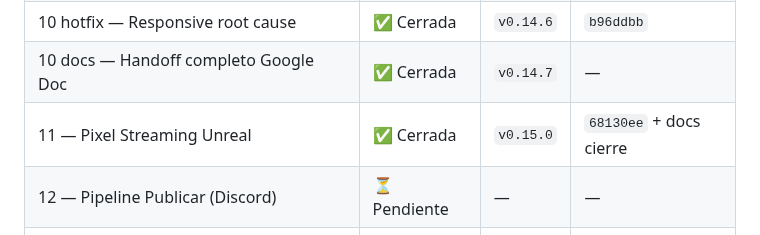
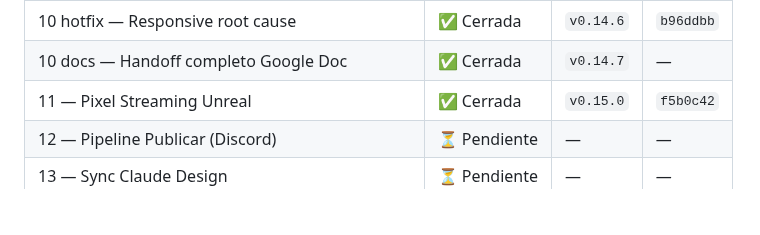
Before and after one commit to nitenacho/Proyecto28, a Markdown page: PLAN-PROYECTO28-V2.md, the part around the change. Drawn GitHub-style; blank space fills up the shorter version.

```diff
--- a/PLAN-PROYECTO28-V2.md
+++ b/PLAN-PROYECTO28-V2.md
@@ -26,7 +26,7 @@
 | 10 — Popup mejorado + mobile | ✅ Cerrada | `v0.14.0` | — |
 | 10 hotfix — Responsive root cause | ✅ Cerrada | `v0.14.6` | `b96ddbb` |
 | 10 docs — Handoff completo Google Doc | ✅ Cerrada | `v0.14.7` | — |
-| 11 — Pixel Streaming Unreal | ✅ Cerrada | `v0.15.0` | `68130ee` + docs cierre |
+| 11 — Pixel Streaming Unreal | ✅ Cerrada | `v0.15.0` | `f5b0c42` |
 | 12 — Pipeline Publicar (Discord) | ⏳ Pendiente | — | — |
 | 13 — Sync Claude Design | ⏳ Pendiente | — | — |
 | 14 — GSAP polish | ⏳ Pendiente | — | — |
```
Also changed, not shown: CHANGELOG.md (+5 -0 lines), HANDOFF-LATEST.md (+13 -1 lines).
